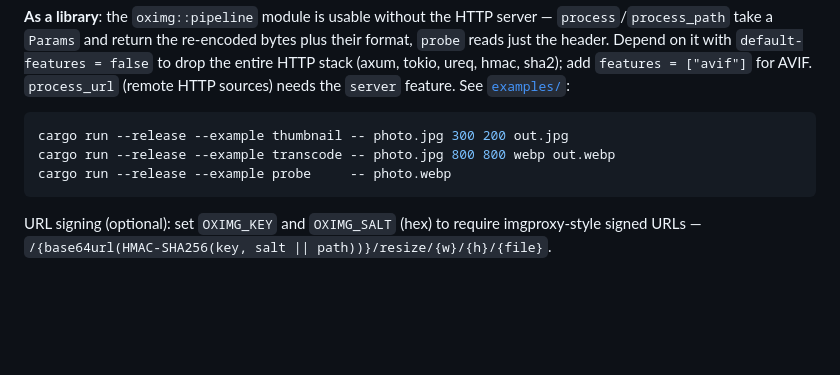
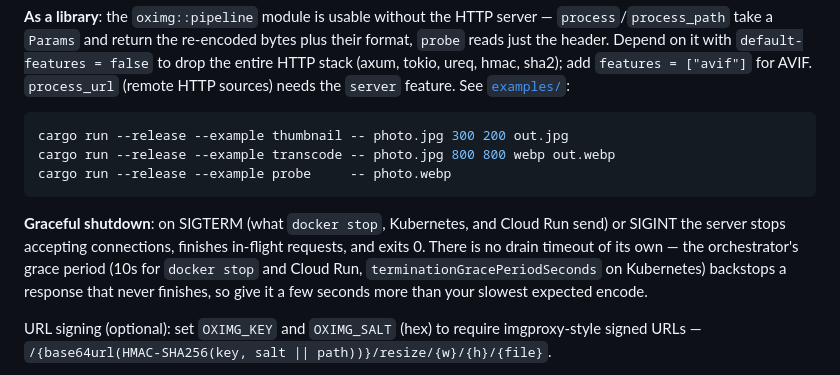
Before and after one commit to oximg/oximg, a Markdown page: README.md, the part around the change. Rendered like a GitHub page; blank space fills up the shorter version.

Commit message:
docs: document graceful shutdown (README usage note, changelog)

````diff
--- a/README.md
+++ b/README.md
@@ -219,6 +219,14 @@ cargo run --release --example transcode -- photo.jpg 800 800 webp out.webp
 cargo run --release --example probe     -- photo.webp
 ```
 
+**Graceful shutdown**: on SIGTERM (what `docker stop`, Kubernetes,
+and Cloud Run send) or SIGINT the server stops accepting connections,
+finishes in-flight requests, and exits 0. There is no drain timeout
+of its own — the orchestrator's grace period (10s for `docker stop`
+and Cloud Run, `terminationGracePeriodSeconds` on Kubernetes)
+backstops a response that never finishes, so give it a few seconds
+more than your slowest expected encode.
+
 URL signing (optional): set `OXIMG_KEY` and `OXIMG_SALT` (hex) to
 require imgproxy-style signed URLs —
 `/{base64url(HMAC-SHA256(key, salt || path))}/resize/{w}/{h}/{file}`.
````
Also changed, not shown: CHANGELOG.md (+10 -0 lines).
